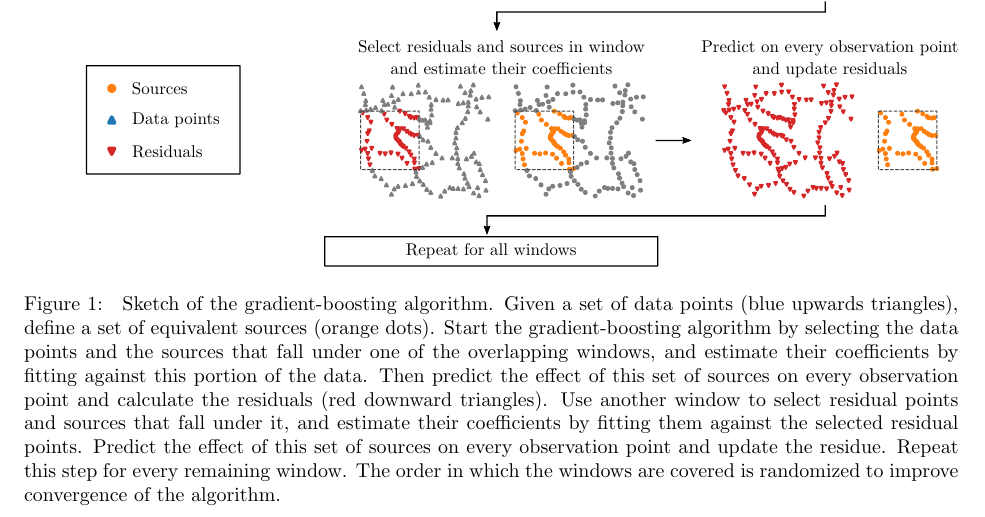
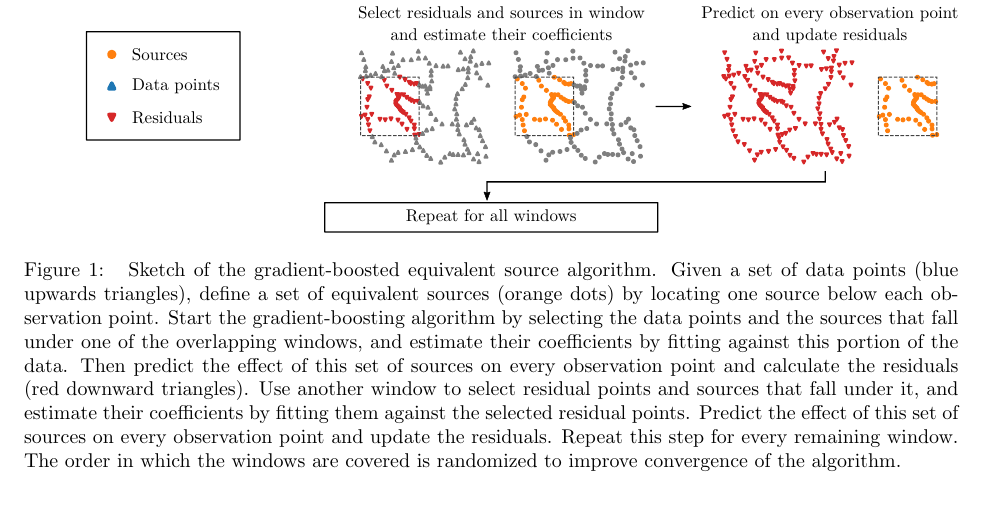
Before and after one commit to compgeolab/eql-gradient-boosted, a LaTeX paper (manuscript/manuscript.tex, which reads manuscript/content.tex): part of page 5 of 24 before the commit and part of page 6 of 24 after it, cut so that both start at the same text. Compiled offline with pdfLaTeX.

Commit message:
Change location of figure and adequate text to it

```diff
--- a/manuscript/content.tex
+++ b/manuscript/content.tex
@@ -348,27 +346,3 @@ steps:
-\begin{figure*}
-    \centering
-    \includegraphics[width=\linewidth]{figs/gradient-boosting-schematics.pdf}
-    \caption{
-        Sketch of the gradient-boosting algorithm.
-        Given a set of data points (blue upwards triangles), define a set of
-        equivalent sources (orange dots).
-        Start the gradient-boosting algorithm by selecting the data points and
-        the sources that fall under one of the overlapping windows, and
-        estimate their coefficients by fitting against this portion of the
-        data.
-        Then predict the effect of this set of sources on every observation
-        point and calculate the residuals (red downward triangles).
-        Use another window to select residual points and sources that fall
-        under it, and estimate their coefficients by fitting them against the
-        selected residual points.
-        Predict the effect of this set of sources on every observation point
-        and update the residue.
-        Repeat this step for every remaining window.
-        The order in which the windows are covered is randomized to improve
-        convergence of the algorithm.
-    }
-    \label{fig:gradient-boosting-schematics}
-\end{figure*}
 
 The gradient boosting algorithm works by fitting each component of the
 additive model, one at a time, to the residuals of the previous component.
@@ -541,6 +518,32 @@ the final \textit{gradient-boosted equivalent source algorithm}.
   \caption{Gradient-boosted equivalent source algorithm.}
   \label{alg:gradient_boosting_window}
 \end{algorithm}
+
+\begin{figure*}
+    \centering
+    \includegraphics[width=\linewidth]{figs/gradient-boosting-schematics.pdf}
+    \caption{
+        Sketch of the gradient-boosted equivalent source algorithm.
+        Given a set of data points (blue upwards triangles), define a set of
+        equivalent sources (orange dots) by locating one source below each
+        observation point.
+        Start the gradient-boosting algorithm by selecting the data points and
+        the sources that fall under one of the overlapping windows, and
+        estimate their coefficients by fitting against this portion of the
+        data.
+        Then predict the effect of this set of sources on every observation
+        point and calculate the residuals (red downward triangles).
+        Use another window to select residual points and sources that fall
+        under it, and estimate their coefficients by fitting them against the
+        selected residual points.
+        Predict the effect of this set of sources on every observation point
+        and update the residuals.
+        Repeat this step for every remaining window.
+        The order in which the windows are covered is randomized to improve
+        convergence of the algorithm.
+    }
+    \label{fig:gradient-boosting-schematics}
+\end{figure*}
 
 The influence of distance sources on the solution is maintained by using the
 entire set of data points when calculating
```
Also changed, not shown: manuscript/content.tex (9 more changed lines).
